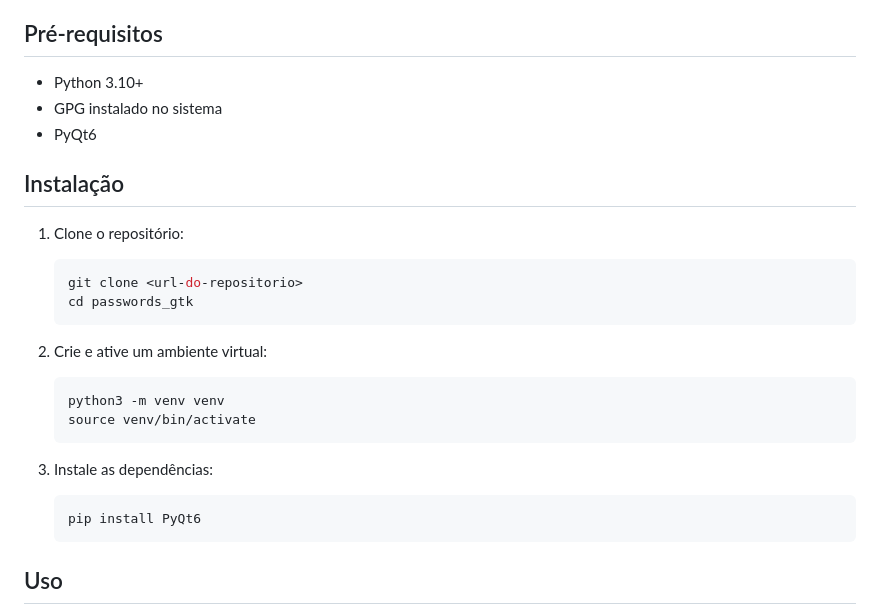
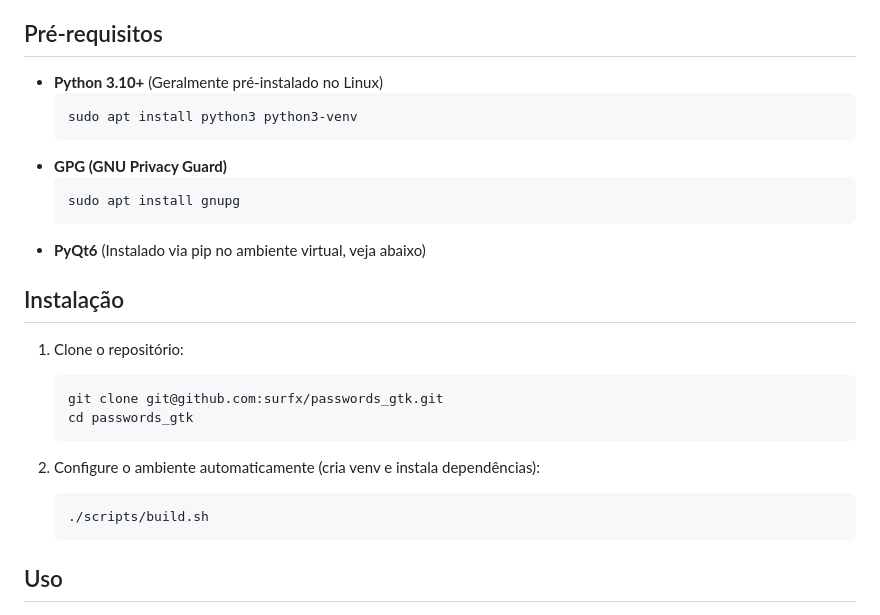
Before and after one commit to surfx/passwords_gtk, a Markdown page: README.md, the part around one of its changes. Rendered like a GitHub page.

````diff
--- a/README.md
+++ b/README.md
@@ -15,26 +30,26 @@ Uma aplicação simples e eficiente para gerenciar notas e senhas criptografadas
 ## Pré-requisitos
 
-- Python 3.10+
-- GPG instalado no sistema
-- PyQt6
+- **Python 3.10+** (Geralmente pré-instalado no Linux)
+  ```bash
+  sudo apt install python3 python3-venv
+  ```
+- **GPG (GNU Privacy Guard)**
+  ```bash
+  sudo apt install gnupg
+  ```
+- **PyQt6** (Instalado via pip no ambiente virtual, veja abaixo)
 
 ## Instalação
 
 1. Clone o repositório:
    ```bash
-   git clone <url-do-repositorio>
+   git clone git@github.com:surfx/passwords_gtk.git
    cd passwords_gtk
    ```
 
-2. Crie e ative um ambiente virtual:
+2. Configure o ambiente automaticamente (cria venv e instala dependências):
    ```bash
-   python3 -m venv venv
-   source venv/bin/activate
-   ```
-
-3. Instale as dependências:
-   ```bash
-   pip install PyQt6
+   ./scripts/build.sh
    ```
 
 ## Uso
````
Also changed, not shown: other parts of README.md (+21 -2 lines), assets/login.png (added), assets/password.png (added), assets/pwd.png (deleted), 2 other files.
